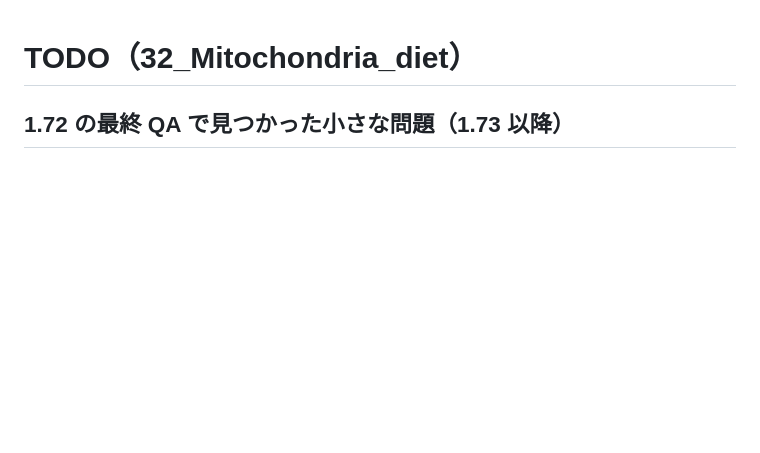
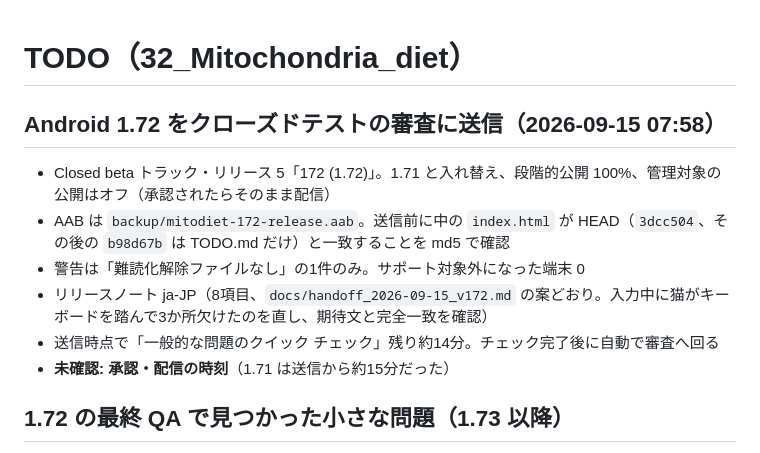
Before and after one commit to akiplex-studio/mito-diet, a Markdown page: TODO.md, the part around the change. GitHub-like rendering; blank space fills up the shorter version.

Commit message:
docs(todo): Android 1.72 をクローズドテストの審査に送信した記録
Co-Authored-By: Claude Opus 5 (1M context) <noreply@anthropic.com>
Claude-Session: https://claude.ai/code/session_01BfiN9X9Gu7nsB8HP4FzoVJ

```diff
--- a/TODO.md
+++ b/TODO.md
@@ -1,4 +1,13 @@
 # TODO（32_Mitochondria_diet）
+
+## Android 1.72 をクローズドテストの審査に送信（2026-09-15 07:58）
+
+- Closed beta トラック・リリース 5「172 (1.72)」。1.71 と入れ替え、段階的公開 100%、管理対象の公開はオフ（承認されたらそのまま配信）
+- AAB は `backup/mitodiet-172-release.aab`。送信前に中の `index.html` が HEAD（`3dcc504`、その後の `b98d67b` は TODO.md だけ）と一致することを md5 で確認
+- 警告は「難読化解除ファイルなし」の1件のみ。サポート対象外になった端末 0
+- リリースノート ja-JP（8項目、`docs/handoff_2026-09-15_v172.md` の案どおり。入力中に猫がキーボードを踏んで3か所欠けたのを直し、期待文と完全一致を確認）
+- 送信時点で「一般的な問題のクイック チェック」残り約14分。チェック完了後に自動で審査へ回る
+- **未確認: 承認・配信の時刻**（1.71 は送信から約15分だった）
 
 ## 1.72 の最終 QA で見つかった小さな問題（1.73 以降）
 - 通知バナー（例「最後のバックアップから53日…」）を表示中に言語を切り替えると、その通知だけ切り替え前の言語のまま残る。最初からその言語で起動すれば正しく出る。表示中の通知を `setLang` のときに出し直すか消す
```
